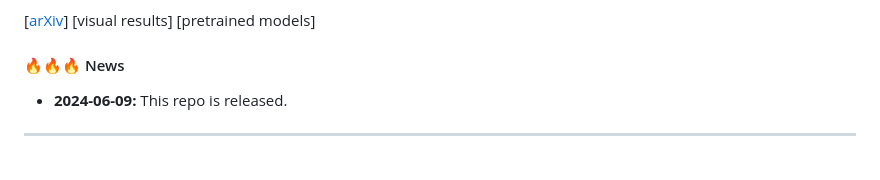
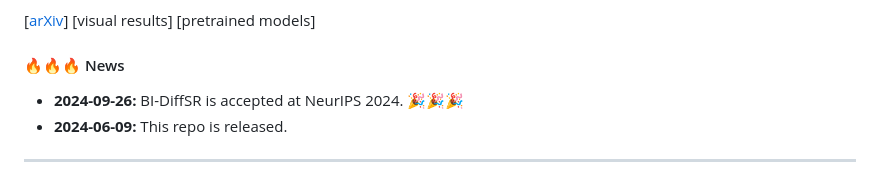
Before and after one commit to zhengchen1999/BI-DiffSR, a Markdown page: README.md, the part around the change. GitHub-like rendering.

```diff
--- a/README.md
+++ b/README.md
@@ -8,6 +8,7 @@
 
 #### 🔥🔥🔥 News
 
+- **2024-09-26:** BI-DiffSR is accepted at NeurIPS 2024. 🎉🎉🎉
 - **2024-06-09:** This repo is released.
 
 ---
```
